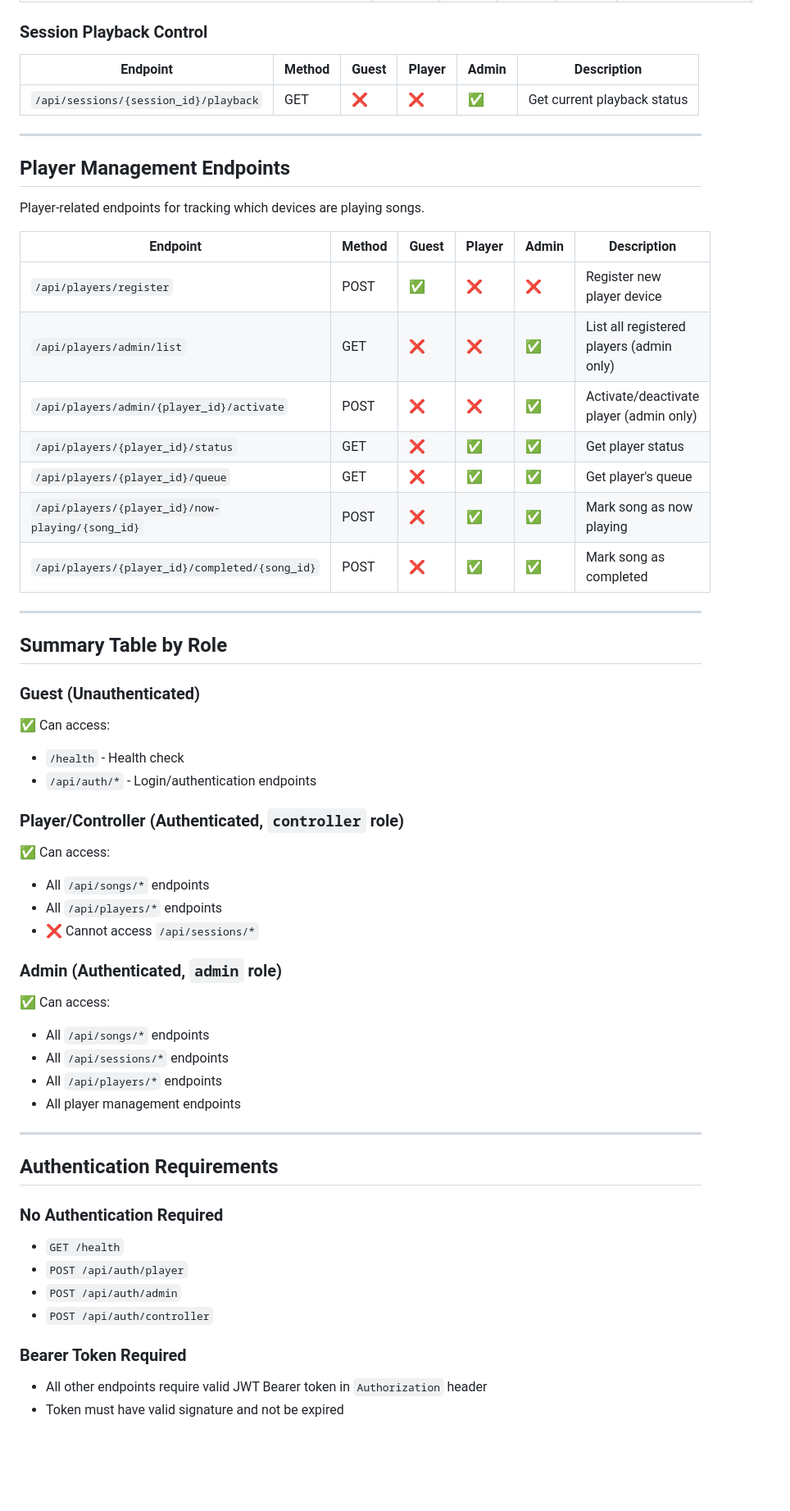
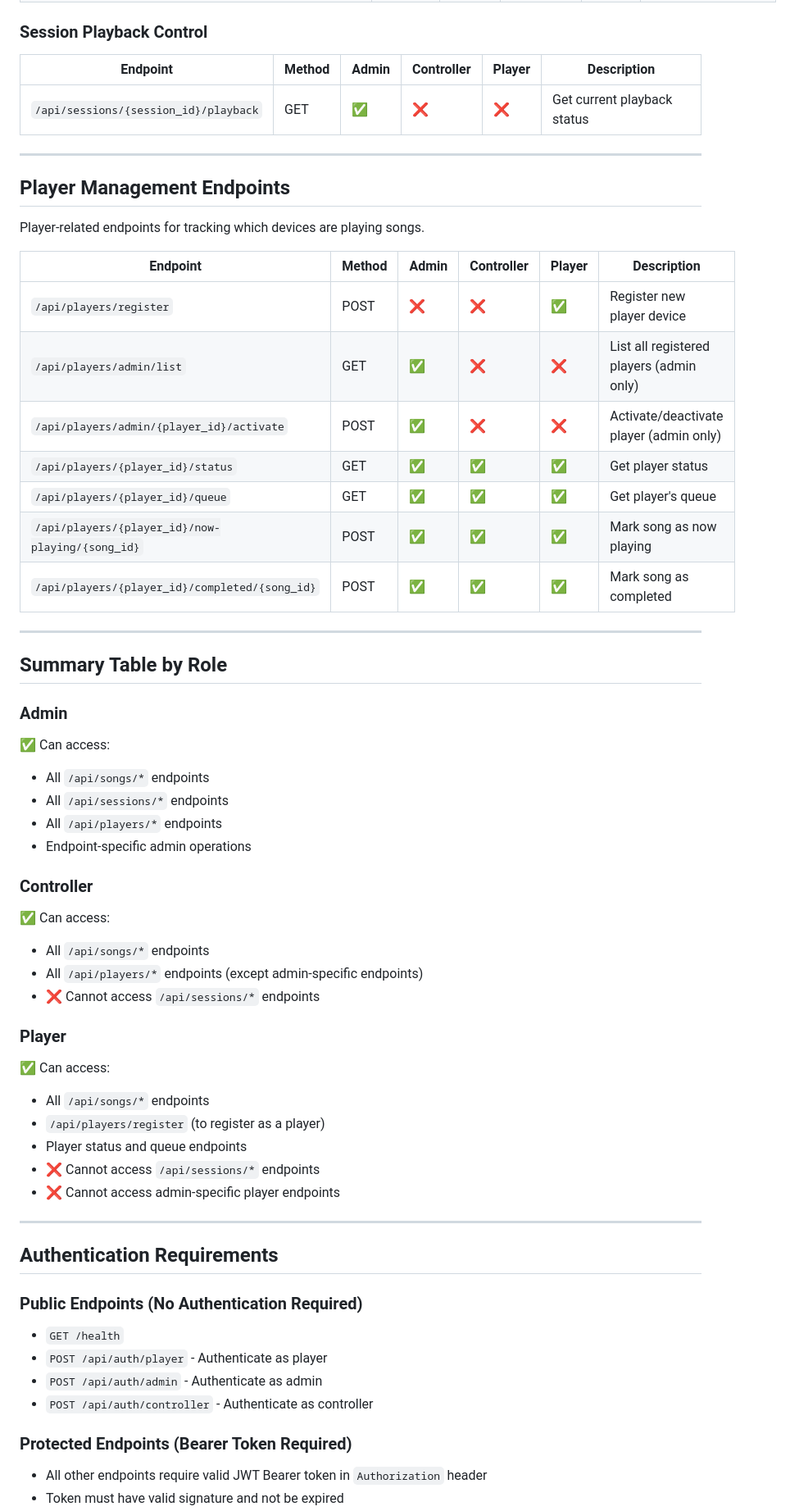
Before and after one commit to patterueldev/singalong, a Markdown page: docs/ENDPOINT_AUTHORIZATIONS.md, the part around one of its changes. Shown at 82% size. GitHub-like rendering; blank space fills up the shorter version.

```diff
--- a/docs/ENDPOINT_AUTHORIZATIONS.md
+++ b/docs/ENDPOINT_AUTHORIZATIONS.md
@@ -99,9 +98,9 @@ Player/Controller users cannot access these endpoints.
 
 ### Session Playback Control
 
-| Endpoint | Method | Guest | Player | Admin | Description |
-|----------|--------|-------|--------|-------|-------------|
-| `/api/sessions/{session_id}/playback` | GET | ❌ | ❌ | ✅ | Get current playback status |
+| Endpoint | Method | Admin | Controller | Player | Description |
+|----------|--------|-------|------------|--------|-------------|
+| `/api/sessions/{session_id}/playback` | GET | ✅ | ❌ | ❌ | Get current playback status |
 
 ---
 
@@ -109,48 +108,51 @@ Player/Controller users cannot access these endpoints.
 
 Player-related endpoints for tracking which devices are playing songs.
 
-| Endpoint | Method | Guest | Player | Admin | Description |
-|----------|--------|-------|--------|-------|-------------|
-| `/api/players/register` | POST | ✅ | ❌ | ❌ | Register new player device |
-| `/api/players/admin/list` | GET | ❌ | ❌ | ✅ | List all registered players (admin only) |
-| `/api/players/admin/{player_id}/activate` | POST | ❌ | ❌ | ✅ | Activate/deactivate player (admin only) |
-| `/api/players/{player_id}/status` | GET | ❌ | ✅ | ✅ | Get player status |
-| `/api/players/{player_id}/queue` | GET | ❌ | ✅ | ✅ | Get player's queue |
-| `/api/players/{player_id}/now-playing/{song_id}` | POST | ❌ | ✅ | ✅ | Mark song as now playing |
-| `/api/players/{player_id}/completed/{song_id}` | POST | ❌ | ✅ | ✅ | Mark song as completed |
+| Endpoint | Method | Admin | Controller | Player | Description |
+|----------|--------|-------|------------|--------|-------------|
+| `/api/players/register` | POST | ❌ | ❌ | ✅ | Register new player device |
+| `/api/players/admin/list` | GET | ✅ | ❌ | ❌ | List all registered players (admin only) |
+| `/api/players/admin/{player_id}/activate` | POST | ✅ | ❌ | ❌ | Activate/deactivate player (admin only) |
+| `/api/players/{player_id}/status` | GET | ✅ | ✅ | ✅ | Get player status |
+| `/api/players/{player_id}/queue` | GET | ✅ | ✅ | ✅ | Get player's queue |
+| `/api/players/{player_id}/now-playing/{song_id}` | POST | ✅ | ✅ | ✅ | Mark song as now playing |
+| `/api/players/{player_id}/completed/{song_id}` | POST | ✅ | ✅ | ✅ | Mark song as completed |
 
 ---
 
 ## Summary Table by Role
 
-### Guest (Unauthenticated)
-✅ Can access:
-- `/health` - Health check
-- `/api/auth/*` - Login/authentication endpoints
-
-### Player/Controller (Authenticated, `controller` role)
-✅ Can access:
-- All `/api/songs/*` endpoints
-- All `/api/players/*` endpoints
-- ❌ Cannot access `/api/sessions/*`
-
-### Admin (Authenticated, `admin` role)
+### Admin
 ✅ Can access:
 - All `/api/songs/*` endpoints
 - All `/api/sessions/*` endpoints
 - All `/api/players/*` endpoints
-- All player management endpoints
+- Endpoint-specific admin operations
+
+### Controller
+✅ Can access:
+- All `/api/songs/*` endpoints
+- All `/api/players/*` endpoints (except admin-specific endpoints)
+- ❌ Cannot access `/api/sessions/*` endpoints
+
+### Player
+✅ Can access:
+- All `/api/songs/*` endpoints
+- `/api/players/register` (to register as a player)
+- Player status and queue endpoints
+- ❌ Cannot access `/api/sessions/*` endpoints
+- ❌ Cannot access admin-specific player endpoints
 
 ---
 
 ## Authentication Requirements
 
-### No Authentication Required
+### Public Endpoints (No Authentication Required)
 - `GET /health`
-- `POST /api/auth/player`
-- `POST /api/auth/admin`
-- `POST /api/auth/controller`
+- `POST /api/auth/player` - Authenticate as player
+- `POST /api/auth/admin` - Authenticate as admin
+- `POST /api/auth/controller` - Authenticate as controller
 
-### Bearer Token Required
+### Protected Endpoints (Bearer Token Required)
 - All other endpoints require valid JWT Bearer token in `Authorization` header
 - Token must have valid signature and not be expired
```
Also changed, not shown: other parts of docs/ENDPOINT_AUTHORIZATIONS.md (+53 -54 lines).
